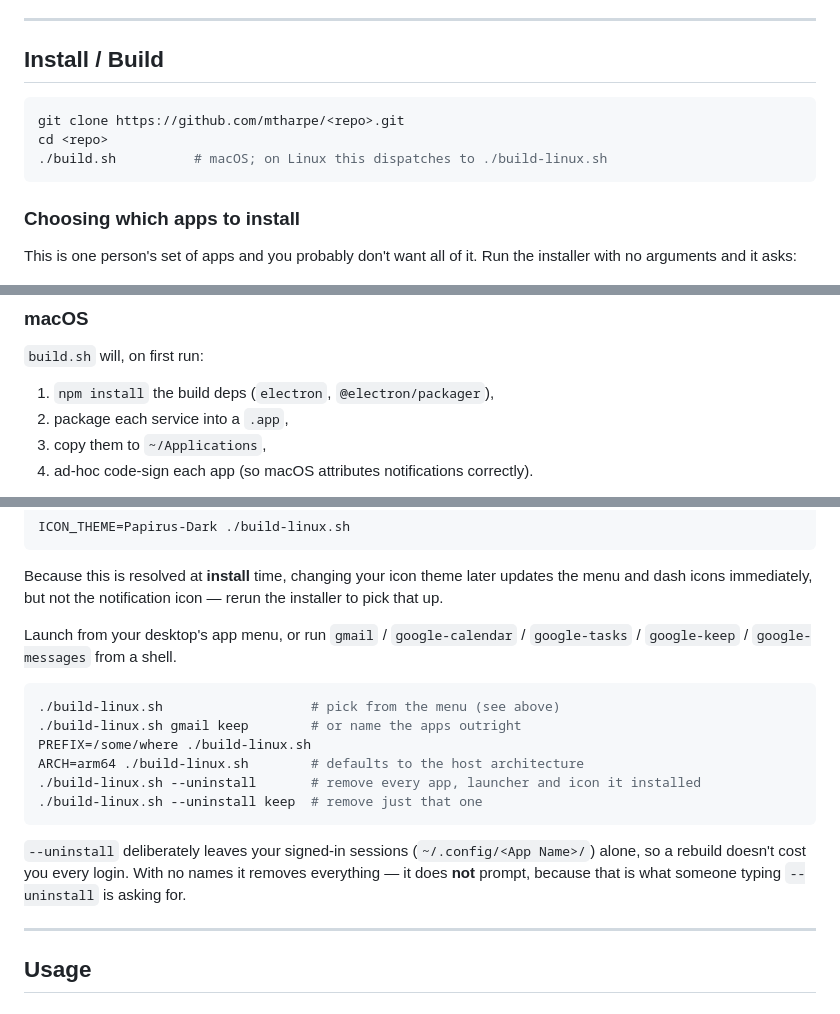
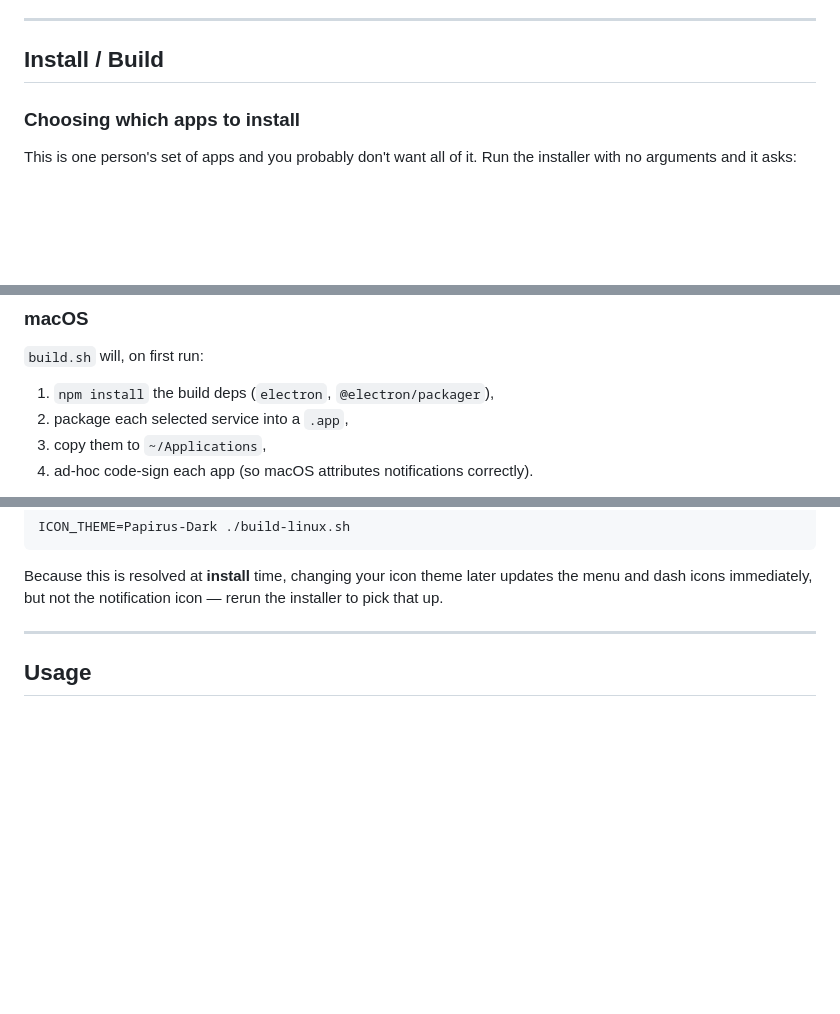
Before and after one commit to mtharpe/electron-apps, a Markdown page: README.md, 3 parts joined by grey strips. Drawn GitHub-style; blank space fills up the shorter version.

````diff
--- a/README.md
+++ b/README.md
@@ -81,12 +146,6 @@ notification banners** (not just a sound).
 ---
 
 ## Install / Build
-
-```bash
-git clone https://github.com/mtharpe/<repo>.git
-cd <repo>
-./build.sh          # macOS; on Linux this dispatches to ./build-linux.sh
-```
 
 ### Choosing which apps to install
 
@@ -127,7 +186,7 @@ and drop a matching icon in `icons/` — nothing else needs to change.
 `build.sh` will, on first run:
 
 1. `npm install` the build deps (`electron`, `@electron/packager`),
-2. package each service into a `.app`,
+2. package each selected service into a `.app`,
 3. copy them to `~/Applications`,
 4. ad-hoc code-sign each app (so macOS attributes notifications correctly).
 
@@ -193,23 +269,6 @@ ICON_THEME=Papirus-Dark ./build-linux.sh
 Because this is resolved at **install** time, changing your icon theme later updates the
 menu and dash icons immediately, but not the notification icon — rerun the installer to
 pick that up.
-
-Launch from your desktop's app menu, or run `gmail` / `google-calendar` /
-`google-tasks` / `google-keep` / `google-messages` from a shell.
-
-```bash
-./build-linux.sh                   # pick from the menu (see above)
-./build-linux.sh gmail keep        # or name the apps outright
-PREFIX=/some/where ./build-linux.sh
-ARCH=arm64 ./build-linux.sh        # defaults to the host architecture
-./build-linux.sh --uninstall       # remove every app, launcher and icon it installed
-./build-linux.sh --uninstall keep  # remove just that one
-```
-
-`--uninstall` deliberately leaves your signed-in sessions
-(`~/.config/<App Name>/`) alone, so a rebuild doesn't cost you every login. With no names
-it removes everything — it does **not** prompt, because that is what someone typing
-`--uninstall` is asking for.
 
 ---
 
````
Also changed, not shown: other parts of README.md (+153 -70 lines), docs/apps.png (added), docs/icons/gmail.png (added), docs/icons/google-calendar.png (added), docs/icons/google-keep.png (added), docs/icons/google-messages.png (added), docs/icons/google-tasks.png (added).
